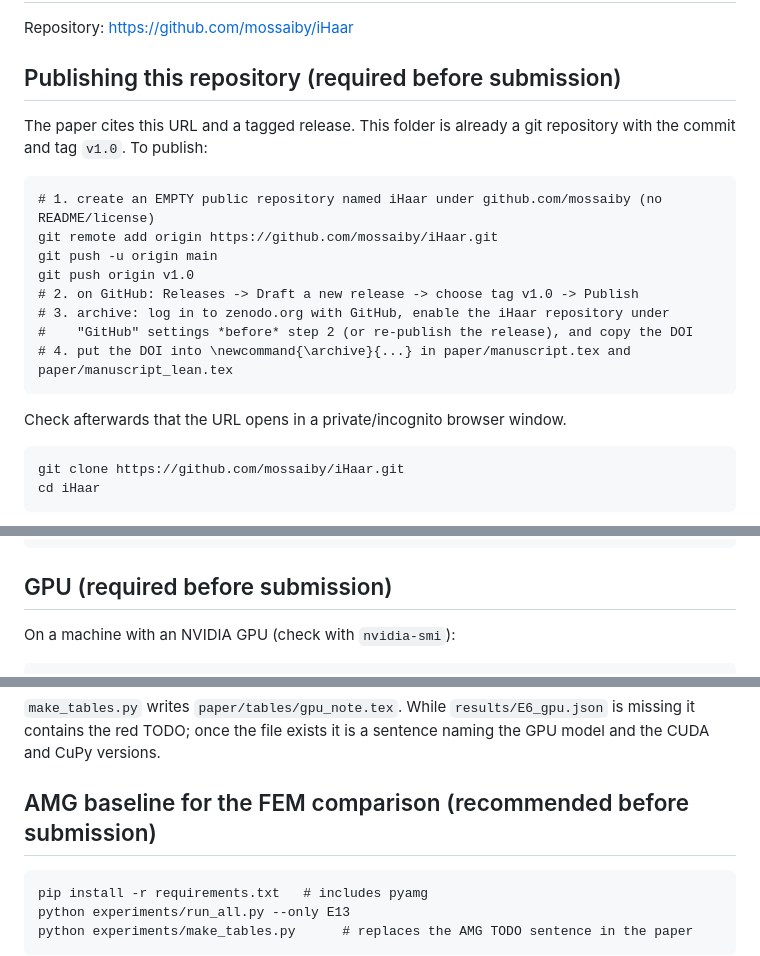
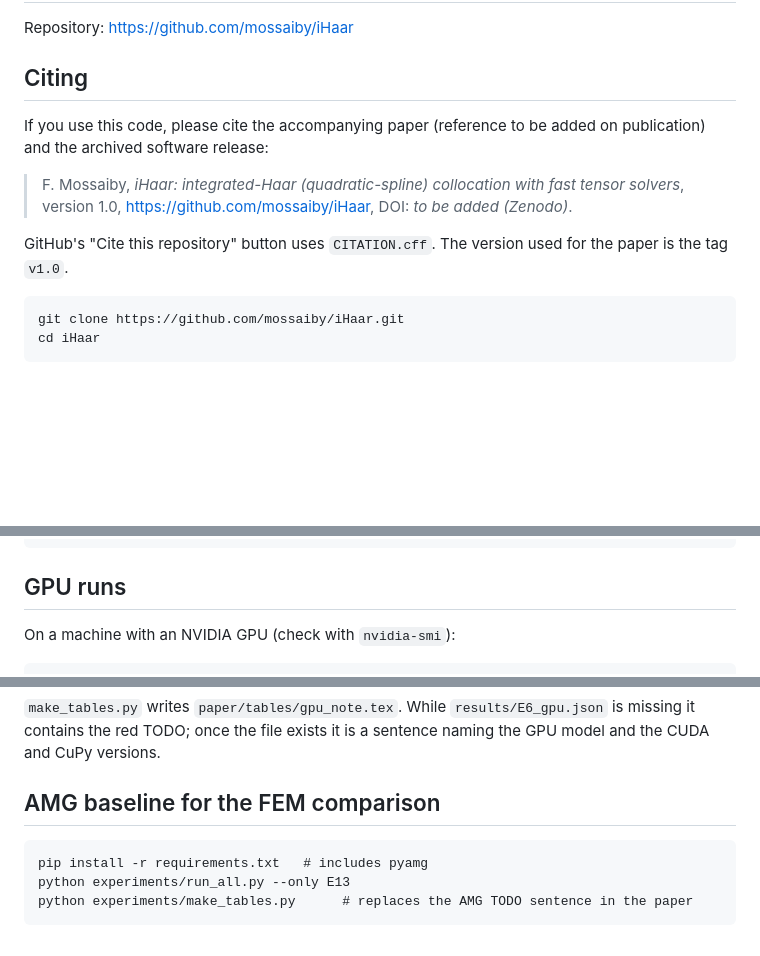
Before and after one commit to mossaiby/iHaar, a Markdown page: README.md, 3 parts joined by grey strips. Rendered like a GitHub page; blank space fills up the shorter version.

Commit message:
README: citing section

````diff
--- a/README.md
+++ b/README.md
@@ -2,20 +2,14 @@
 
 Repository: https://github.com/mossaiby/iHaar
 
-## Publishing this repository (required before submission)
-The paper cites this URL and a tagged release. This folder is already a git repository with the
-commit and tag `v1.0`. To publish:
-```
-# 1. create an EMPTY public repository named iHaar under github.com/mossaiby (no README/license)
-git remote add origin https://github.com/mossaiby/iHaar.git
-git push -u origin main
-git push origin v1.0
-# 2. on GitHub: Releases -> Draft a new release -> choose tag v1.0 -> Publish
-# 3. archive: log in to zenodo.org with GitHub, enable the iHaar repository under
-#    "GitHub" settings *before* step 2 (or re-publish the release), and copy the DOI
-# 4. put the DOI into \newcommand{\archive}{...} in paper/manuscript.tex and paper/manuscript_lean.tex
-```
-Check afterwards that the URL opens in a private/incognito browser window.
+## Citing
+If you use this code, please cite the accompanying paper (reference to be added on publication) and the
+archived software release:
+
+> F. Mossaiby, *iHaar: integrated-Haar (quadratic-spline) collocation with fast tensor solvers*, version 1.0,
+> https://github.com/mossaiby/iHaar, DOI: *to be added (Zenodo)*.
+
+GitHub's "Cite this repository" button uses `CITATION.cff`. The version used for the paper is the tag `v1.0`.
 
 ```
 git clone https://github.com/mossaiby/iHaar.git
@@ -67,7 +61,7 @@ python paper/tools/make_supplement.py
 cd paper && latexmk -pdf manuscript.tex manuscript_lean.tex supplementary.tex   # needs elsarticle.cls
 ```
 
-## GPU (required before submission)
+## GPU runs
 On a machine with an NVIDIA GPU (check with `nvidia-smi`):
 ```
 cd iHaar
@@ -80,7 +74,7 @@ cd paper && latexmk -pdf manuscript.tex
 `make_tables.py` writes `paper/tables/gpu_note.tex`. While `results/E6_gpu.json` is missing it contains
 the red TODO; once the file exists it is a sentence naming the GPU model and the CUDA and CuPy versions.
 
-## AMG baseline for the FEM comparison (recommended before submission)
+## AMG baseline for the FEM comparison
 ```
 pip install -r requirements.txt   # includes pyamg
 python experiments/run_all.py --only E13
````
